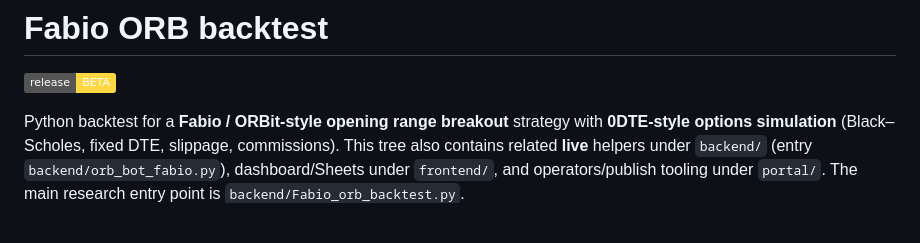
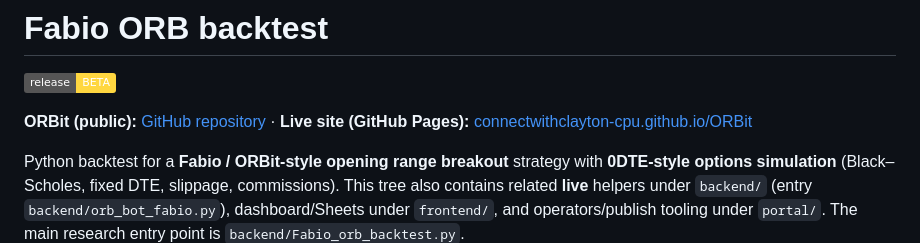
Before and after one commit to connectwithclayton-cpu/ORBit-BOT, a Markdown page: README.md, the part around the change. Rendered like a GitHub page; badges without logos; blank space fills up the shorter version.

Commit message:
Fabio: document ORBit repo and GitHub Pages live URL in README.
Co-authored-by: Cursor <cursoragent@cursor.com>

```diff
--- a/README.md
+++ b/README.md
@@ -1,6 +1,8 @@
 # Fabio ORB backtest
 
 [![Release channel — BETA](https://img.shields.io/badge/release-BETA-FFD740?logo=git&logoColor=black)](portal/beta_manifest.json)
+
+**ORBit (public):** [GitHub repository](https://github.com/connectwithclayton-cpu/ORBit) · **Live site (GitHub Pages):** [connectwithclayton-cpu.github.io/ORBit](https://connectwithclayton-cpu.github.io/ORBit/)
 
 Python backtest for a **Fabio / ORBit-style opening range breakout** strategy with **0DTE-style options simulation** (Black–Scholes, fixed DTE, slippage, commissions). This tree also contains related **live** helpers under `backend/` (entry `backend/orb_bot_fabio.py`), dashboard/Sheets under `frontend/`, and operators/publish tooling under `portal/`. The main research entry point is `backend/Fabio_orb_backtest.py`.
 
```
